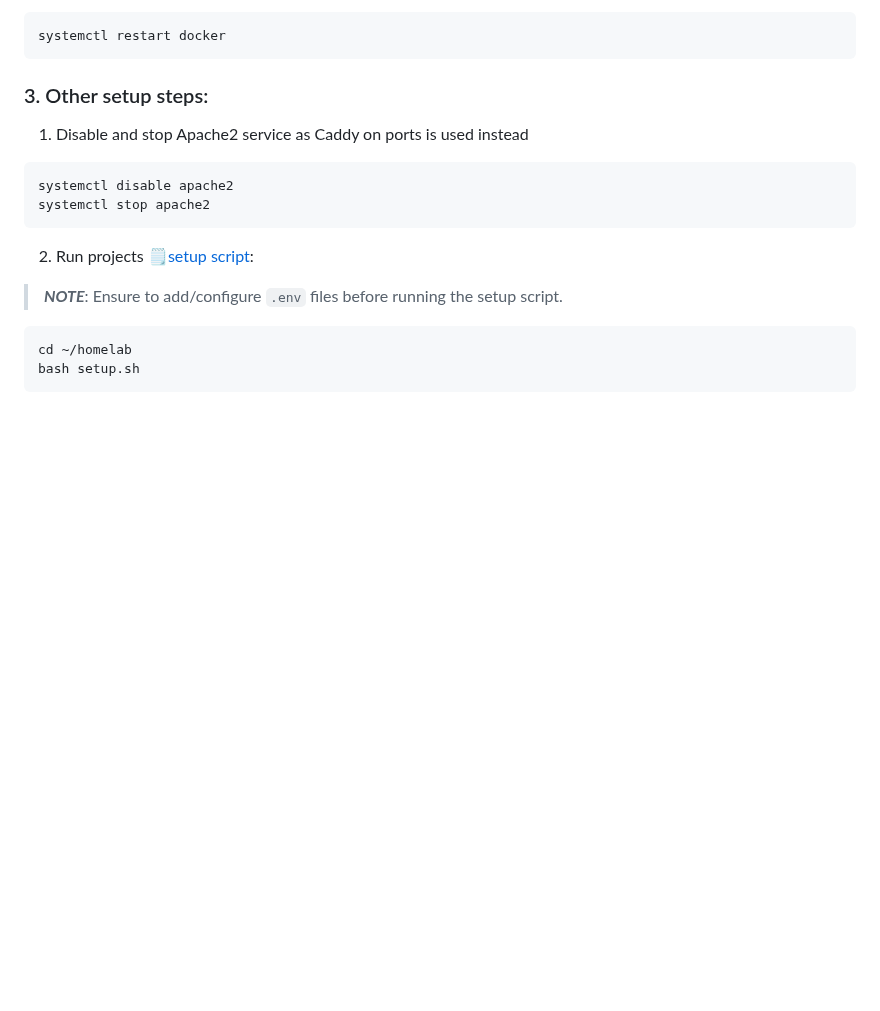
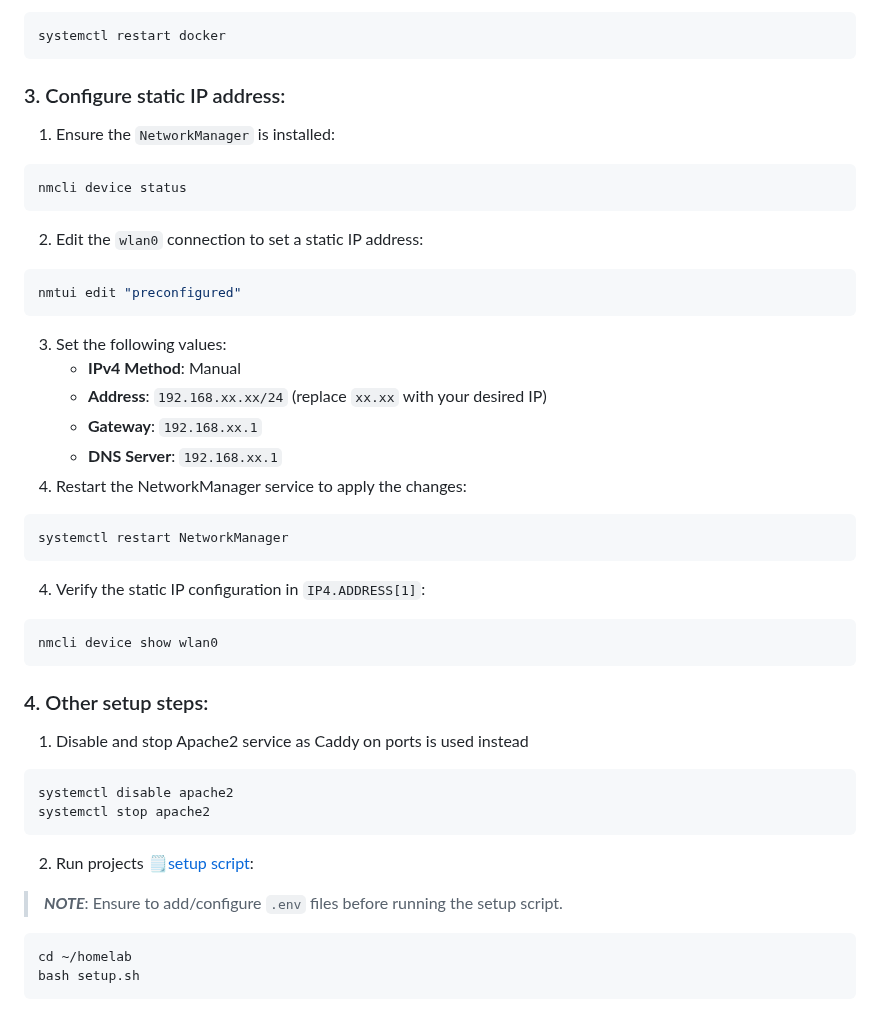
Before and after one commit to GreenMachine582/HomeLab, a Markdown page: README.md, the part around the change. Drawn GitHub-style; blank space fills up the shorter version.

Commit message:
doco(readme): added steps to configure static ip address

````diff
--- a/README.md
+++ b/README.md
@@ -214,7 +214,29 @@ Add the following content to the file:
 ```bash
 systemctl restart docker
 ```
-### 3. Other setup steps:
+### 3. Configure static IP address:
+1. Ensure the `NetworkManager` is installed:
+```bash
+nmcli device status
+```
+2. Edit the `wlan0` connection to set a static IP address:
+```bash
+nmtui edit "preconfigured"
+```
+3. Set the following values:
+   - **IPv4 Method**: Manual
+   - **Address**: `192.168.xx.xx/24` (replace `xx.xx` with your desired IP)
+   - **Gateway**: `192.168.xx.1`
+   - **DNS Server**: `192.168.xx.1`
+4. Restart the NetworkManager service to apply the changes:
+```bash
+systemctl restart NetworkManager
+```
+4. Verify the static IP configuration in `IP4.ADDRESS[1]`:
+```bash
+nmcli device show wlan0
+```
+### 4. Other setup steps:
 1. Disable and stop Apache2 service as Caddy on ports is used instead
 ```bash
 systemctl disable apache2
````
